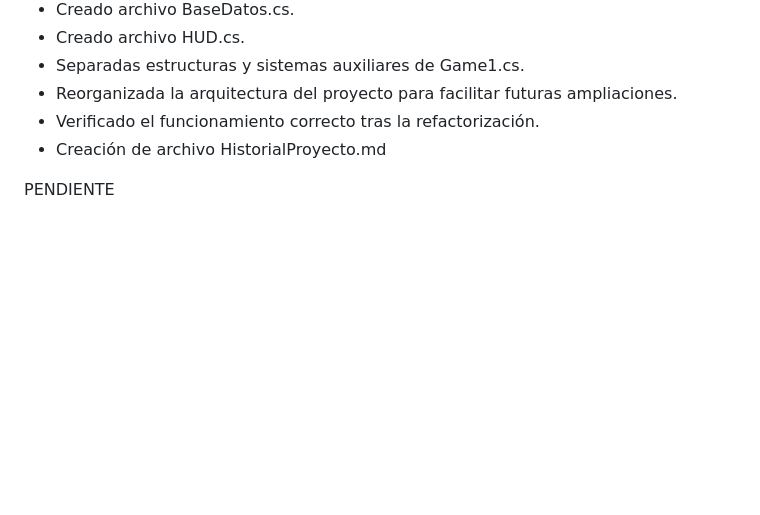
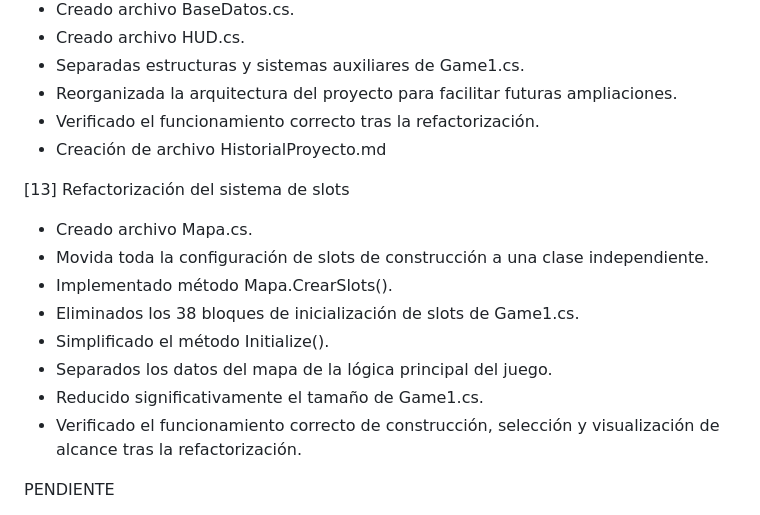
Before and after one commit to FacundoCotoras/Los-Tinchardos, a Markdown page: Laboratorio/Codigo/HistorialProyecto.md, the part around the change. GitHub-like rendering; blank space fills up the shorter version.

```diff
--- a/Laboratorio/Codigo/HistorialProyecto.md
+++ b/Laboratorio/Codigo/HistorialProyecto.md
@@ -102,6 +102,16 @@ HISTORIAL DE COMMITS DEL PROYECTO
 - Verificado el funcionamiento correcto tras la refactorización.
 - Creación de archivo HistorialProyecto.md
 
+[13] Refactorización del sistema de slots
+- Creado archivo Mapa.cs.
+- Movida toda la configuración de slots de construcción a una clase independiente.
+- Implementado método Mapa.CrearSlots().
+- Eliminados los 38 bloques de inicialización de slots de Game1.cs.
+- Simplificado el método Initialize().
+- Separados los datos del mapa de la lógica principal del juego.
+- Reducido significativamente el tamaño de Game1.cs.
+- Verificado el funcionamiento correcto de construcción, selección y visualización de alcance tras la refactorización.
+
 PENDIENTE
 - Crear clase Torre.
 - Sistema de enemigos.
```
